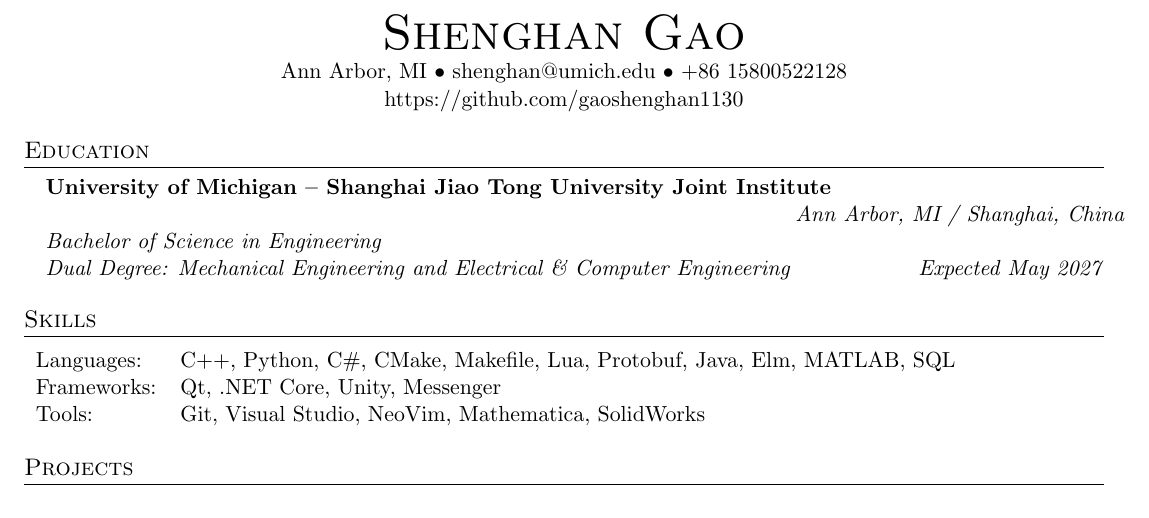
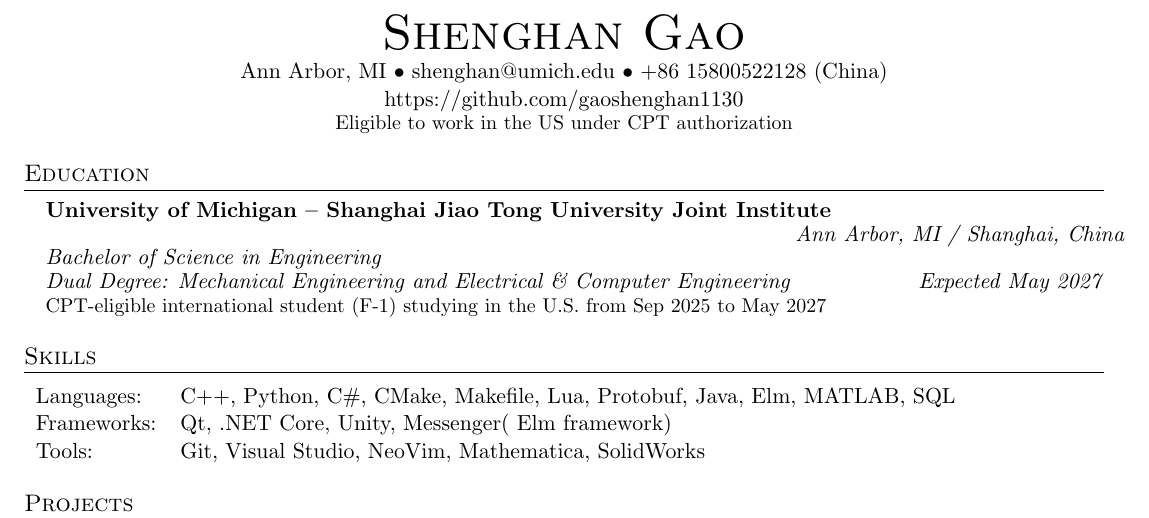
Before and after one commit to gaoshenghan1130/Resume, a LaTeX document (main.tex): part of page 1 of 2, cut so that both start at the same text. Compiled offline with pdfLaTeX.

Commit message:
cpt info

```diff
--- a/main.tex
+++ b/main.tex
@@ -53,8 +53,9 @@
 %----------Header-----------------
 \begin{center}
 	{\Huge \scshape Shenghan Gao} \\ \vspace{1pt}
-	Ann Arbor, MI • \href{mailto:shenghan@umich.edu}{shenghan@umich.edu} • +86 15800522128\\
-	\href{https://github.com/gaoshenghan1130}{https://github.com/gaoshenghan1130}
+	Ann Arbor, MI • \href{mailto:shenghan@umich.edu}{shenghan@umich.edu} • +86 15800522128 (China)\\
+	\href{https://github.com/gaoshenghan1130}{https://github.com/gaoshenghan1130} \\
+	\small{Eligible to work in the US under CPT authorization}
 \end{center}
 
 %-----------Education-----------------
@@ -64,14 +65,15 @@
 \textbf{University of Michigan – Shanghai Jiao Tong University Joint Institute} \\
 \makebox[\textwidth][r]{\textit{Ann Arbor, MI / Shanghai, China}} \\
 \textit{Bachelor of Science in Engineering} \\
-\textit{Dual Degree: Mechanical Engineering and Electrical \& Computer Engineering} \hfill \textit{Expected May 2027}
+\textit{Dual Degree: Mechanical Engineering and Electrical \& Computer Engineering} \hfill \textit{Expected May 2027} \\
+\small{CPT-eligible international student (F-1) studying in the U.S. from Sep 2025 to May 2027}
 \resumeSubHeadingListEnd
 
 %-----------Skills-----------------
 \section{Skills}
 \begin{tabularx}{\textwidth}{l X}
 	Languages:  & C++, Python, C\#, CMake, Makefile, Lua, Protobuf, Java, Elm, MATLAB, SQL \\
-	Frameworks: & Qt, .NET Core, Unity, Messenger                                          \\
+	Frameworks: & Qt, .NET Core, Unity, Messenger( Elm framework)                          \\
 	Tools:      & Git, Visual Studio, NeoVim, Mathematica, SolidWorks                      \\
 \end{tabularx}
 
```
